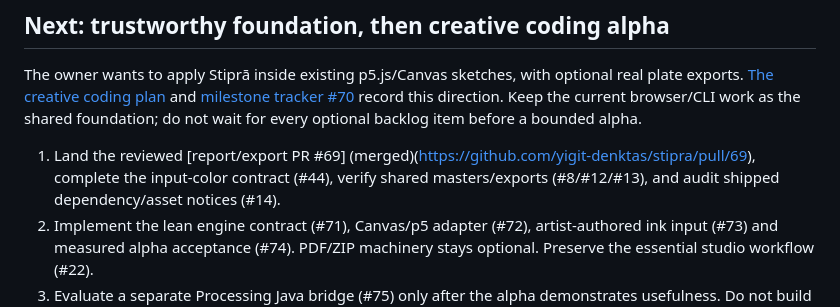
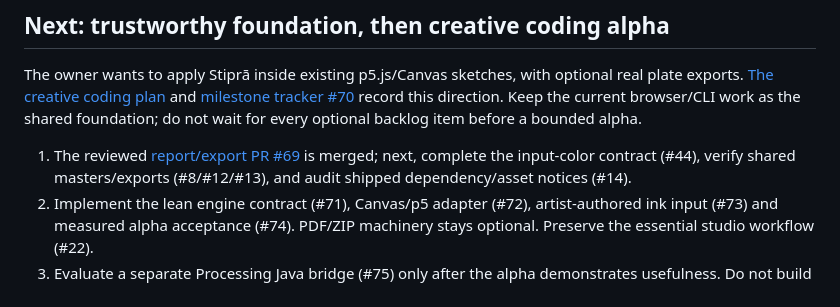
Before and after one commit to yigit-denktas/stipra, a Markdown page: ROADMAP.md, the part around the change. GitHub-like rendering.

Commit message:
docs: preserve the report PR link in the updated sequence

```diff
--- a/ROADMAP.md
+++ b/ROADMAP.md
@@ -9,7 +9,7 @@ Stipra is **not** a new p5.js, a p5.riso relicense, a general image generator, a
 
 The owner wants to apply Stiprā inside existing p5.js/Canvas sketches, with optional real plate exports. [The creative coding plan](docs/CREATIVE-CODING-LIBRARY.md) and [milestone tracker #70](https://github.com/yigit-denktas/stipra/issues/70) record this direction. Keep the current browser/CLI work as the shared foundation; do not wait for every optional backlog item before a bounded alpha.
 
-1. Land the reviewed [report/export PR #69] (merged)(https://github.com/yigit-denktas/stipra/pull/69), complete the input-color contract (#44), verify shared masters/exports (#8/#12/#13), and audit shipped dependency/asset notices (#14).
+1. The reviewed [report/export PR #69](https://github.com/yigit-denktas/stipra/pull/69) is merged; next, complete the input-color contract (#44), verify shared masters/exports (#8/#12/#13), and audit shipped dependency/asset notices (#14).
 2. Implement the lean engine contract (#71), Canvas/p5 adapter (#72), artist-authored ink input (#73) and measured alpha acceptance (#74). PDF/ZIP machinery stays optional. Preserve the essential studio workflow (#22).
 3. Evaluate a separate Processing Java bridge (#75) only after the alpha demonstrates usefulness. Do not build another drawing framework.
 
```
